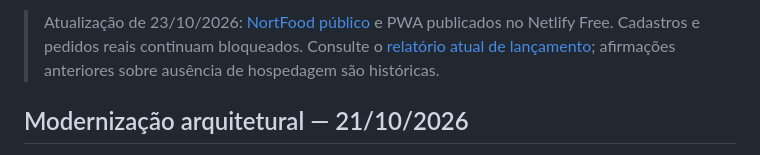
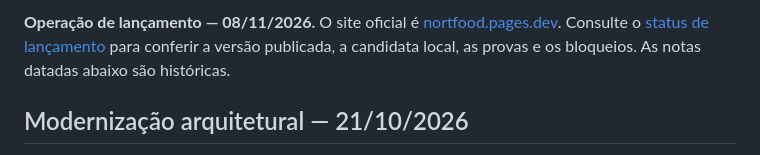
Before and after one commit to Rawanzin/NortFood, a Markdown page: README.md, the part around the change. Rendered like a GitHub page.

Commit message:
docs: record NortFood release evidence and launch gates [skip netlify]

```diff
--- a/README.md
+++ b/README.md
@@ -1,4 +1,4 @@
-> Atualização de 23/10/2026: [NortFood público](https://nortfood.netlify.app) e PWA publicados no Netlify Free. Cadastros e pedidos reais continuam bloqueados. Consulte o [relatório atual de lançamento](docs/LANCAMENTO_OFICIAL_20261023.md); afirmações anteriores sobre ausência de hospedagem são históricas.
+**Operação de lançamento — 08/11/2026.** O site oficial é [nortfood.pages.dev](https://nortfood.pages.dev). Consulte o [status de lançamento](docs/STATUS_LANCAMENTO.md) para conferir a versão publicada, a candidata local, as provas e os bloqueios. As notas datadas abaixo são históricas.
 
 ## Modernização arquitetural — 21/10/2026
 
```
Also changed, not shown: docs/STATUS_LANCAMENTO.md (added, +72 -0 lines).
